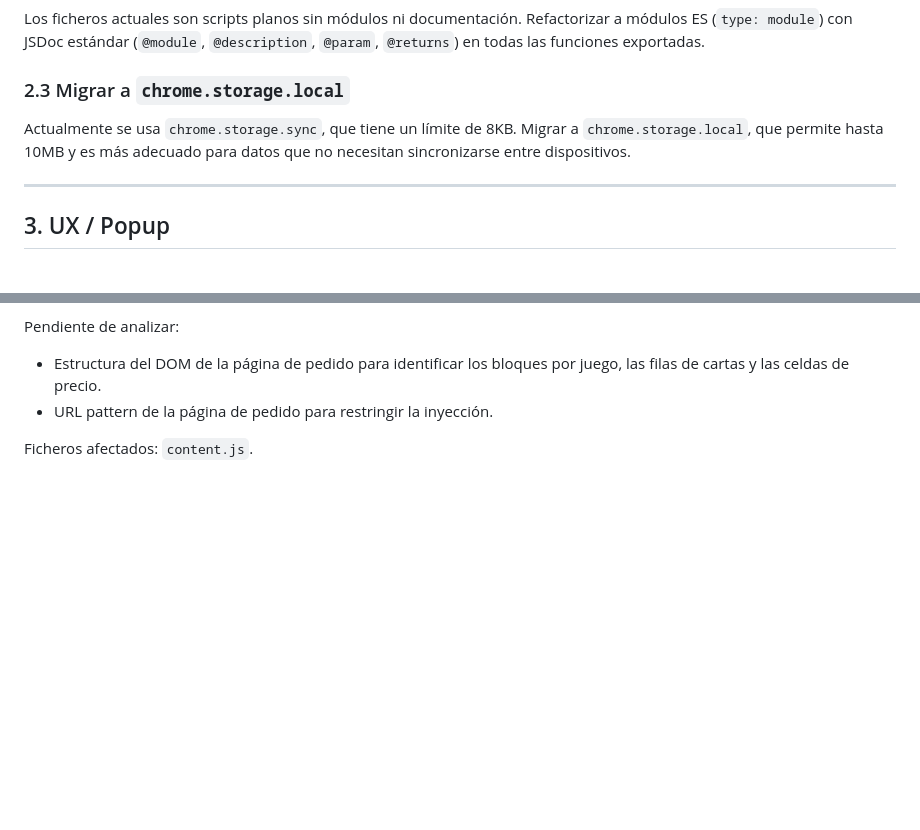
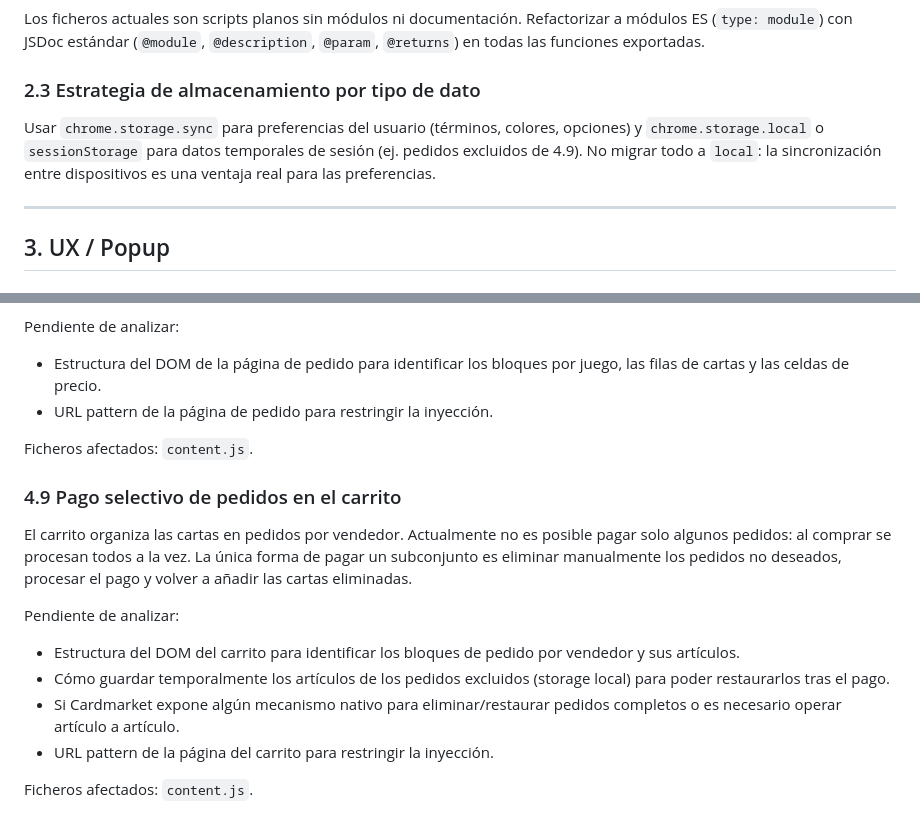
Before and after one commit to Vegekku/cardmarket-extension, a Markdown page: IMPROVEMENTS.md, 2 parts joined by grey strips. Drawn GitHub-style; blank space fills up the shorter version.

Commit message:
refactor: reformulate 2.3 as storage strategy guideline

```diff
--- a/IMPROVEMENTS.md
+++ b/IMPROVEMENTS.md
@@ -30,9 +30,9 @@
 
 Los ficheros actuales son scripts planos sin módulos ni documentación. Refactorizar a módulos ES (`type: module`) con JSDoc estándar (`@module`, `@description`, `@param`, `@returns`) en todas las funciones exportadas.
 
-### 2.3 Migrar a `chrome.storage.local`
+### 2.3 Estrategia de almacenamiento por tipo de dato
 
-Actualmente se usa `chrome.storage.sync`, que tiene un límite de 8KB. Migrar a `chrome.storage.local`, que permite hasta 10MB y es más adecuado para datos que no necesitan sincronizarse entre dispositivos.
+Usar `chrome.storage.sync` para preferencias del usuario (términos, colores, opciones) y `chrome.storage.local` o `sessionStorage` para datos temporales de sesión (ej. pedidos excluidos de 4.9). No migrar todo a `local`: la sincronización entre dispositivos es una ventaja real para las preferencias.
 
 ---
 
@@ -142,3 +142,15 @@ Pendiente de analizar:
 - URL pattern de la página de pedido para restringir la inyección.
 
 Ficheros afectados: `content.js`.
+
+### 4.9 Pago selectivo de pedidos en el carrito
+
+El carrito organiza las cartas en pedidos por vendedor. Actualmente no es posible pagar solo algunos pedidos: al comprar se procesan todos a la vez. La única forma de pagar un subconjunto es eliminar manualmente los pedidos no deseados, procesar el pago y volver a añadir las cartas eliminadas.
+
+Pendiente de analizar:
+- Estructura del DOM del carrito para identificar los bloques de pedido por vendedor y sus artículos.
+- Cómo guardar temporalmente los artículos de los pedidos excluidos (storage local) para poder restaurarlos tras el pago.
+- Si Cardmarket expone algún mecanismo nativo para eliminar/restaurar pedidos completos o es necesario operar artículo a artículo.
+- URL pattern de la página del carrito para restringir la inyección.
+
+Ficheros afectados: `content.js`.
```
Also changed, not shown: other parts of IMPROVEMENTS.md (+1 -1 lines).
